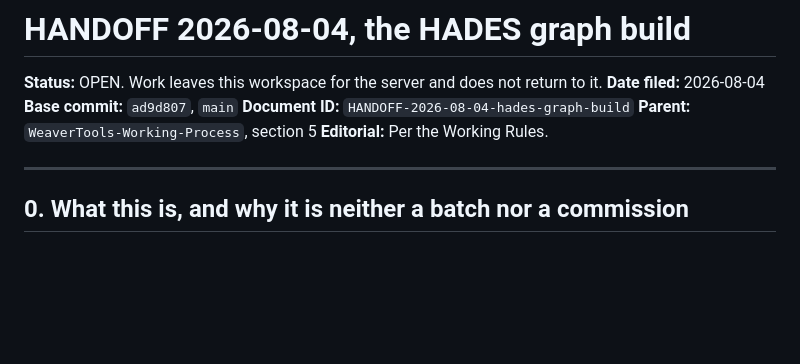
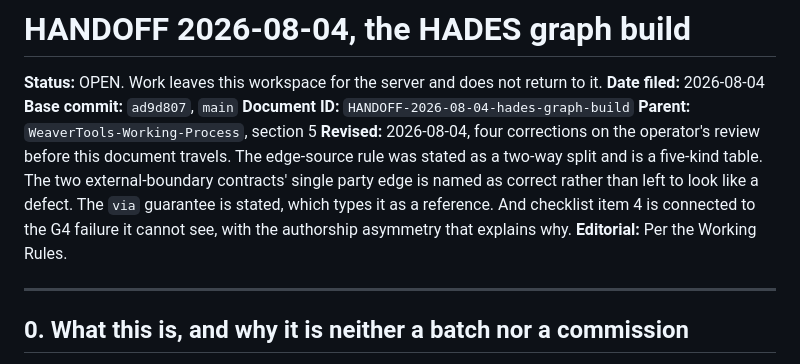
Before and after one commit to toddwbucy/WeaverTools, a Markdown page: docs/project/HANDOFF-2026-08-04-hades-graph-build.md, the part around one of its changes. Drawn GitHub-style; blank space fills up the shorter version.

```diff
--- a/docs/project/HANDOFF-2026-08-04-hades-graph-build.md
+++ b/docs/project/HANDOFF-2026-08-04-hades-graph-build.md
@@ -5,6 +5,12 @@
 **Base commit:** `ad9d807`, `main`
 **Document ID:** `HANDOFF-2026-08-04-hades-graph-build`
 **Parent:** `WeaverTools-Working-Process`, section 5
+**Revised:** 2026-08-04, four corrections on the operator's review before this document
+travels. The edge-source rule was stated as a two-way split and is a five-kind table.
+The two external-boundary contracts' single party edge is named as correct rather than
+left to look like a defect. The `via` guarantee is stated, which types it as a
+reference. And checklist item 4 is connected to the G4 failure it cannot see, with the
+authorship asymmetry that explains why.
 **Editorial:** Per the Working Rules.
 
 ---
```
Also changed, not shown: other parts of docs/project/HANDOFF-2026-08-04-hades-graph-build.md (+61 -6 lines).
